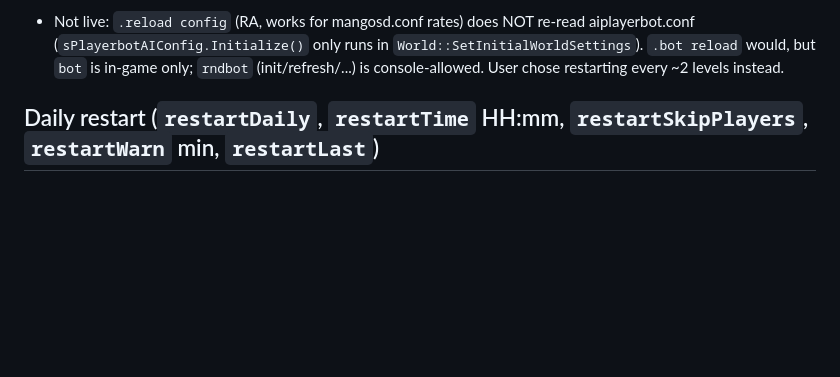
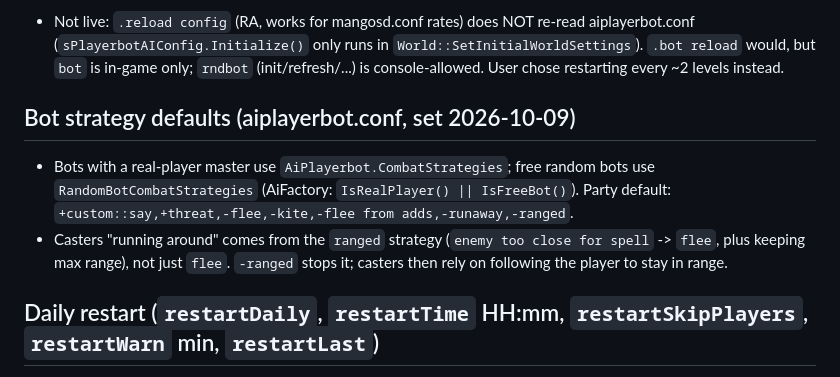
Before and after one commit to trindorai/spp_dashboard, a Markdown page: Dashboard/CLAUDE.md, the part around the change. GitHub-like rendering; blank space fills up the shorter version.

Commit message:
Notes: bot strategy defaults and why casters run (ranged strategy)
Co-Authored-By: Claude Opus 5.5 <noreply@anthropic.com>

```diff
--- a/Dashboard/CLAUDE.md
+++ b/Dashboard/CLAUDE.md
@@ -39,6 +39,12 @@ Local web control panel for **SPP Classics V2 (WotLK 3.3.5a, cmangos + ike3 play
 - Not live: `.reload config` (RA, works for mangosd.conf rates) does NOT re-read aiplayerbot.conf
   (`sPlayerbotAIConfig.Initialize()` only runs in `World::SetInitialWorldSettings`). `.bot reload` would, but `bot` is
   in-game only; `rndbot` (init/refresh/...) is console-allowed. User chose restarting every ~2 levels instead.
+
+## Bot strategy defaults (aiplayerbot.conf, set 2026-10-09)
+- Bots with a real-player master use `AiPlayerbot.CombatStrategies`; free random bots use `RandomBotCombatStrategies`
+  (AiFactory: `IsRealPlayer() || IsFreeBot()`). Party default: `+custom::say,+threat,-flee,-kite,-flee from adds,-runaway,-ranged`.
+- Casters "running around" comes from the `ranged` strategy (`enemy too close for spell` -> `flee`, plus keeping max
+  range), not just `flee`. `-ranged` stops it; casters then rely on following the player to stay in range.
 
 ## Daily restart (`restartDaily`, `restartTime` HH:mm, `restartSkipPlayers`, `restartWarn` min, `restartLast`)
 - `Check-Schedule` runs from `Tick` (idle, world running). Fires once per day within 30 min of the time, else
```
